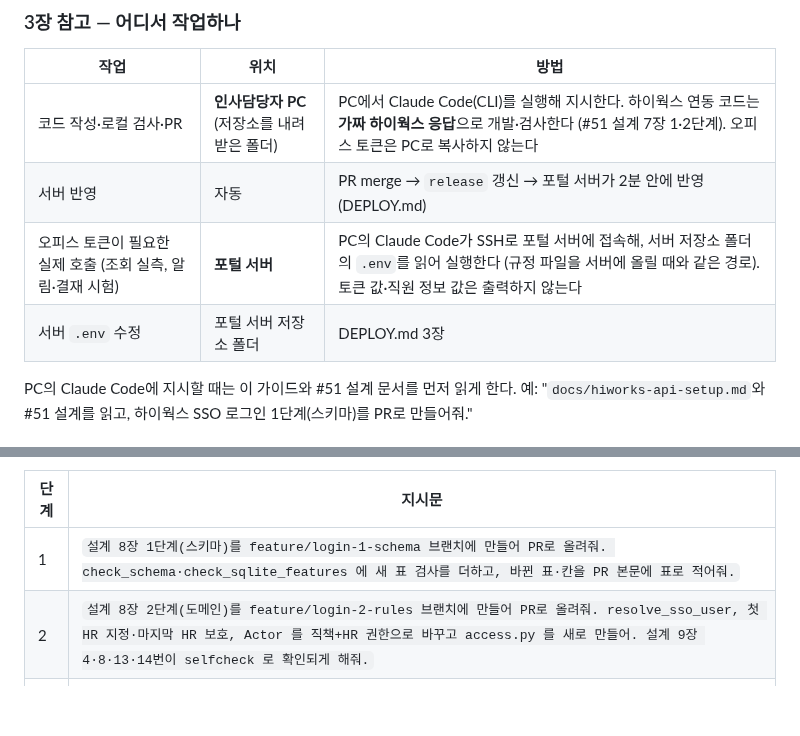
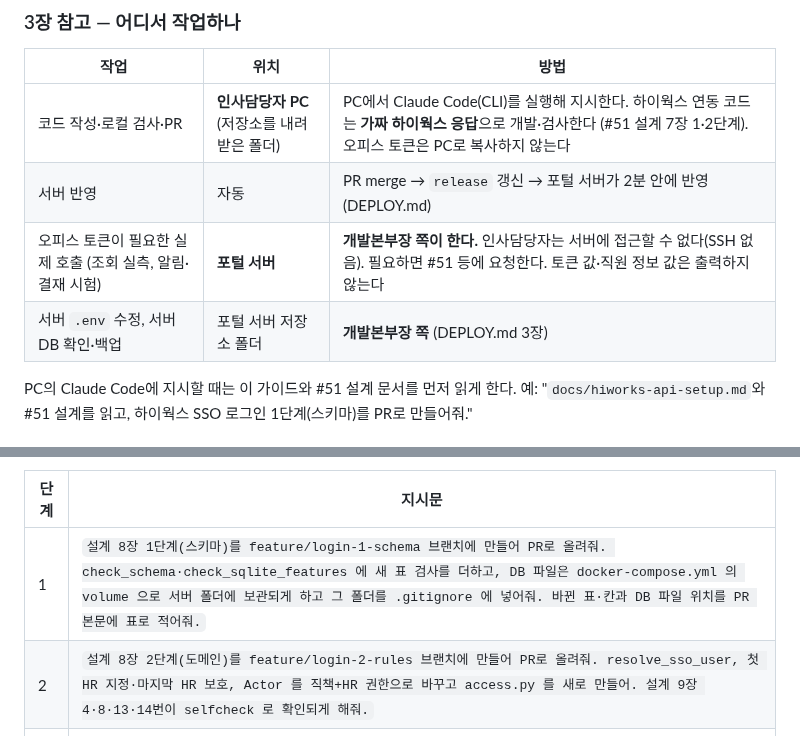
Before and after one commit to hnabyz-bot/hr-portal, a Markdown page: docs/hiworks-api-setup.md, 2 parts joined by grey strips. Drawn GitHub-style; blank space fills up the shorter version.

```diff
--- a/docs/hiworks-api-setup.md
+++ b/docs/hiworks-api-setup.md
@@ -199,8 +199,8 @@ PC의 Claude Code에 시킬 때 예: "`docs/hiworks-api-setup.md` 3장 참고의
 |---|---|---|
 | 코드 작성·로컬 검사·PR | **인사담당자 PC** (저장소를 내려받은 폴더) | PC에서 Claude Code(CLI)를 실행해 지시한다. 하이웍스 연동 코드는 **가짜 하이웍스 응답**으로 개발·검사한다 (#51 설계 7장 1·2단계). 오피스 토큰은 PC로 복사하지 않는다 |
 | 서버 반영 | 자동 | PR merge → `release` 갱신 → 포털 서버가 2분 안에 반영 (DEPLOY.md) |
-| 오피스 토큰이 필요한 실제 호출 (조회 실측, 알림·결재 시험) | **포털 서버** | PC의 Claude Code가 SSH로 포털 서버에 접속해, 서버 저장소 폴더의 `.env`를 읽어 실행한다 (규정 파일을 서버에 올릴 때와 같은 경로). 토큰 값·직원 정보 값은 출력하지 않는다 |
-| 서버 `.env` 수정 | 포털 서버 저장소 폴더 | DEPLOY.md 3장 |
+| 오피스 토큰이 필요한 실제 호출 (조회 실측, 알림·결재 시험) | **포털 서버** | **개발본부장 쪽이 한다.** 인사담당자는 서버에 접근할 수 없다(SSH 없음). 필요하면 #51 등에 요청한다. 토큰 값·직원 정보 값은 출력하지 않는다 |
+| 서버 `.env` 수정, 서버 DB 확인·백업 | 포털 서버 저장소 폴더 | **개발본부장 쪽** (DEPLOY.md 3장) |
 
 PC의 Claude Code에 지시할 때는 이 가이드와 #51 설계 문서를 먼저 읽게 한다. 예: "`docs/hiworks-api-setup.md`와 #51 설계를 읽고, 하이웍스 SSO 로그인 1단계(스키마)를 PR로 만들어줘."
 
@@ -453,7 +454,7 @@ docs/superpowers/specs/2026-09-29-hiworks-sso-login-design.md 와 docs/hiworks-a
 
 | 단계 | 지시문 |
 |---|---|
-| 1 | `설계 8장 1단계(스키마)를 feature/login-1-schema 브랜치에 만들어 PR로 올려줘. check_schema·check_sqlite_features 에 새 표 검사를 더하고, 바뀐 표·칸을 PR 본문에 표로 적어줘.` |
+| 1 | `설계 8장 1단계(스키마)를 feature/login-1-schema 브랜치에 만들어 PR로 올려줘. check_schema·check_sqlite_features 에 새 표 검사를 더하고, DB 파일은 docker-compose.yml 의 volume 으로 서버 폴더에 보관되게 하고 그 폴더를 .gitignore 에 넣어줘. 바뀐 표·칸과 DB 파일 위치를 PR 본문에 표로 적어줘.` |
 | 2 | `설계 8장 2단계(도메인)를 feature/login-2-rules 브랜치에 만들어 PR로 올려줘. resolve_sso_user, 첫 HR 지정·마지막 HR 보호, Actor 를 직책+HR 권한으로 바꾸고 access.py 를 새로 만들어. 설계 9장 4·8·13·14번이 selfcheck 로 확인되게 해줘.` |
 | 3 | `설계 8장 3단계(명단 동기화, 설계 11장)를 feature/login-3-sync 브랜치에 만들어 PR로 올려줘. 비교 규칙은 가짜 하이웍스 응답으로 selfcheck 에서 검증하고, 실제 호출은 하지 마.` |
 | 4 | `설계 8장 4단계(서버)를 feature/login-4-server 브랜치에 만들어 PR로 올려줘. 확인 주소는 HIWORKS_LINK_API_BASE 로 가짜 서버를 써서 시험하고, 설계 9장 1·2·3·5·11·12번을 하나씩 어떻게 확인했는지 PR 본문에 표로 적어줘. 기존 /api/rules, /api/calculate 등에도 세션 검사를 붙여줘.` |
```
Also changed, not shown: other parts of docs/hiworks-api-setup.md (+7 -6 lines), CLAUDE.md (+2 -2 lines).
